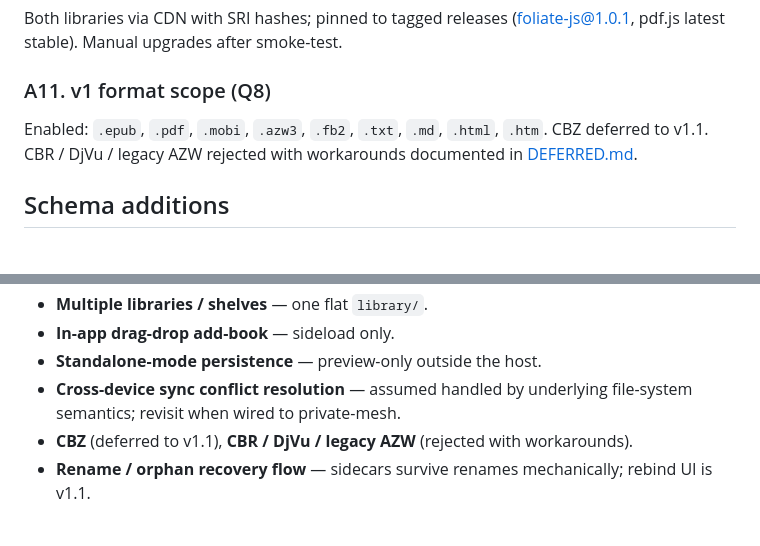
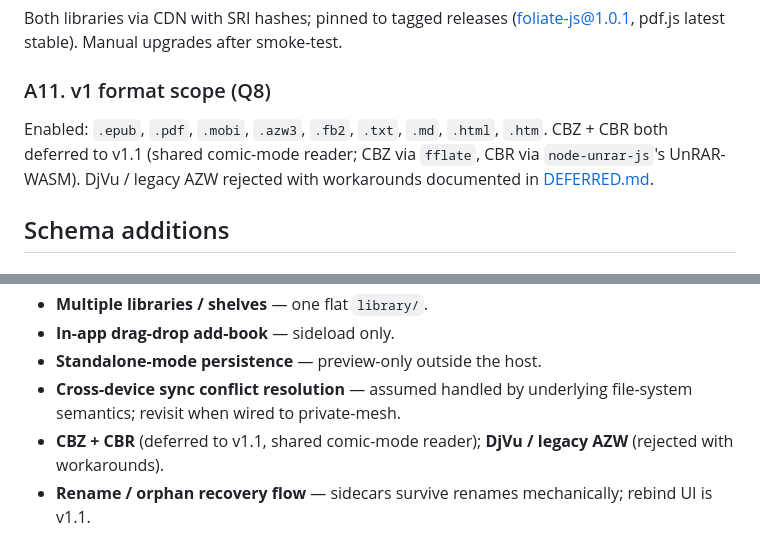
Before and after one commit to NakliTechie/Books, a Markdown page: SPEC.md, 2 parts joined by grey strips. GitHub-like rendering.

```diff
--- a/SPEC.md
+++ b/SPEC.md
@@ -61,7 +61,7 @@ class Engine {
 Both libraries via CDN with SRI hashes; pinned to tagged releases (foliate-js@1.0.1, pdf.js latest stable). Manual upgrades after smoke-test.
 
 ### A11. v1 format scope (Q8)
-Enabled: `.epub`, `.pdf`, `.mobi`, `.azw3`, `.fb2`, `.txt`, `.md`, `.html`, `.htm`. CBZ deferred to v1.1. CBR / DjVu / legacy AZW rejected with workarounds documented in [DEFERRED.md](DEFERRED.md).
+Enabled: `.epub`, `.pdf`, `.mobi`, `.azw3`, `.fb2`, `.txt`, `.md`, `.html`, `.htm`. CBZ + CBR both deferred to v1.1 (shared comic-mode reader; CBZ via `fflate`, CBR via `node-unrar-js`'s UnRAR-WASM). DjVu / legacy AZW rejected with workarounds documented in [DEFERRED.md](DEFERRED.md).
 
 ## Schema additions
 
@@ -163,7 +163,7 @@ The canonical list with revisit triggers lives in [DEFERRED.md](DEFERRED.md). Su
 - **In-app drag-drop add-book** — sideload only.
 - **Standalone-mode persistence** — preview-only outside the host.
 - **Cross-device sync conflict resolution** — assumed handled by underlying file-system semantics; revisit when wired to private-mesh.
-- **CBZ** (deferred to v1.1), **CBR / DjVu / legacy AZW** (rejected with workarounds).
+- **CBZ + CBR** (deferred to v1.1, shared comic-mode reader); **DjVu / legacy AZW** (rejected with workarounds).
 - **Rename / orphan recovery flow** — sidecars survive renames mechanically; rebind UI is v1.1.
 
 ## References
```
Also changed, not shown: DEFERRED.md (+11 -9 lines), walkthroughs.md (+1 -2 lines).
